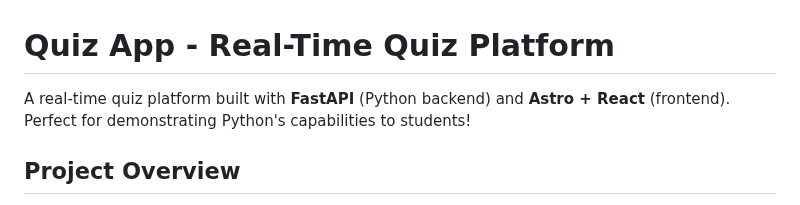
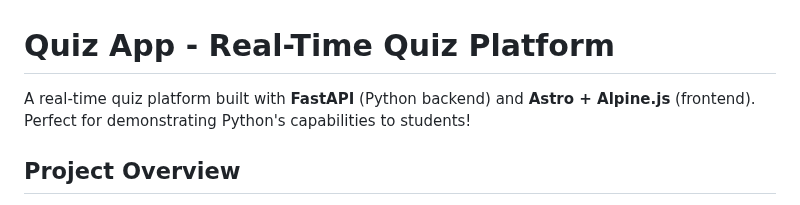
Before and after one commit to edoardob90/python-quiz, a Markdown page: README.md, the part around the change. GitHub-like rendering.

Commit message:
Using Alpine.js, not React

```diff
--- a/README.md
+++ b/README.md
@@ -1,6 +1,6 @@
 # Quiz App - Real-Time Quiz Platform
 
-A real-time quiz platform built with **FastAPI** (Python backend) and **Astro + React** (frontend). Perfect for demonstrating Python's capabilities to students!
+A real-time quiz platform built with **FastAPI** (Python backend) and **Astro + Alpine.js** (frontend). Perfect for demonstrating Python's capabilities to students!
 
 ## Project Overview
 
```
